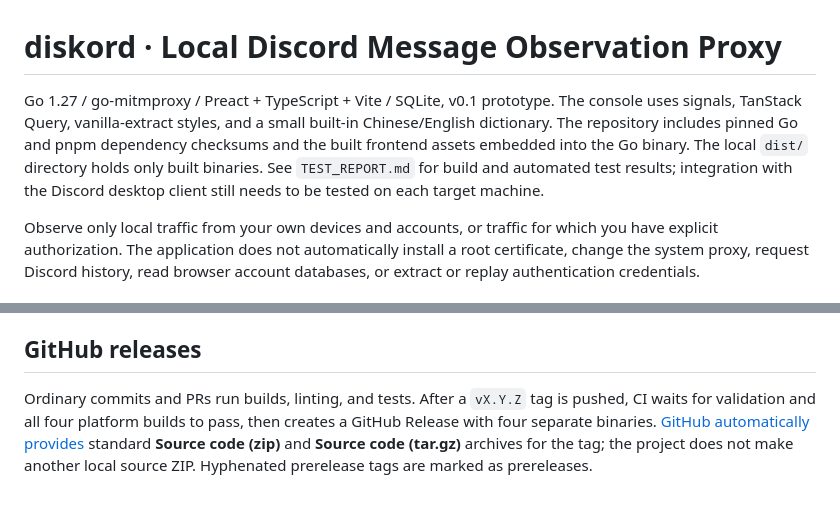
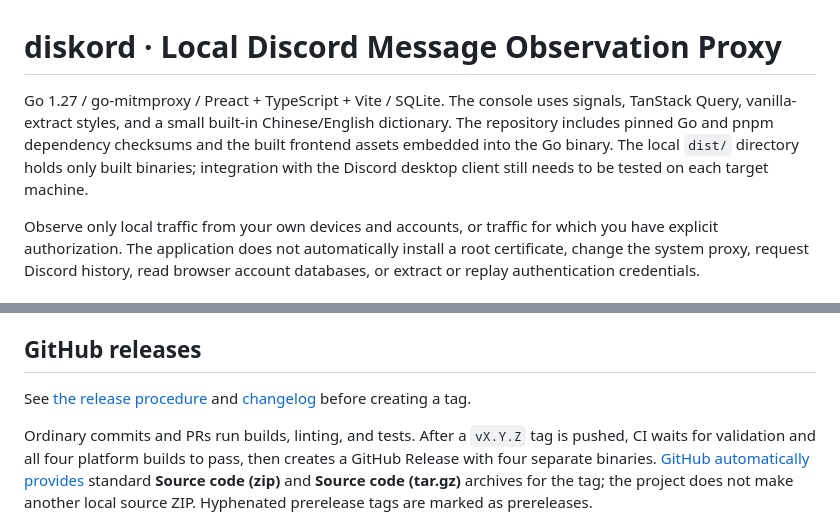
Before and after one commit to billstark001/diskord, a Markdown page: README.md, 2 parts joined by grey strips. Drawn GitHub-style; blank space fills up the shorter version.

Commit message:
docs(release): add changelog and publishing procedure

```diff
--- a/README.md
+++ b/README.md
@@ -1,6 +1,6 @@
 # diskord · Local Discord Message Observation Proxy
 
-Go 1.27 / go-mitmproxy / Preact + TypeScript + Vite / SQLite, v0.1 prototype. The console uses signals, TanStack Query, vanilla-extract styles, and a small built-in Chinese/English dictionary. The repository includes pinned Go and pnpm dependency checksums and the built frontend assets embedded into the Go binary. The local `dist/` directory holds only built binaries. See `TEST_REPORT.md` for build and automated test results; integration with the Discord desktop client still needs to be tested on each target machine.
+Go 1.27 / go-mitmproxy / Preact + TypeScript + Vite / SQLite. The console uses signals, TanStack Query, vanilla-extract styles, and a small built-in Chinese/English dictionary. The repository includes pinned Go and pnpm dependency checksums and the built frontend assets embedded into the Go binary. The local `dist/` directory holds only built binaries; integration with the Discord desktop client still needs to be tested on each target machine.
 
 Observe only local traffic from your own devices and accounts, or traffic for which you have explicit authorization. The application does not automatically install a root certificate, change the system proxy, request Discord history, read browser account databases, or extract or replay authentication credentials.
 
@@ -61,6 +61,8 @@ The build scripts install from the pinned pnpm lockfile, typecheck and compile t
 Prebuilt binaries in `dist/` are unsigned and not notarized. On a fresh checkout, build the frontend first with `node scripts/build-frontend.mjs` before running `go build ./cmd/diskord`, or use the project build script. Go modules are not vendored; an offline rebuild still requires a populated module cache. The target system trust chain and the behavior of Chrome and the Discord desktop application must be tested using `docs/ACCEPTANCE.md`.
 
 ## GitHub releases
+
+See [the release procedure](docs/RELEASING.md) and [changelog](CHANGELOG.md) before creating a tag.
 
 Ordinary commits and PRs run builds, linting, and tests. After a `vX.Y.Z` tag is pushed, CI waits for validation and all four platform builds to pass, then creates a GitHub Release with four separate binaries. [GitHub automatically provides](https://docs.github.com/en/repositories/releasing-projects-on-github/about-releases) standard **Source code (zip)** and **Source code (tar.gz)** archives for the tag; the project does not make another local source ZIP. Hyphenated prerelease tags are marked as prereleases.
 
```
Also changed, not shown: CHANGELOG.md (added, +33 -0 lines), docs/RELEASING.md (added, +39 -0 lines).
